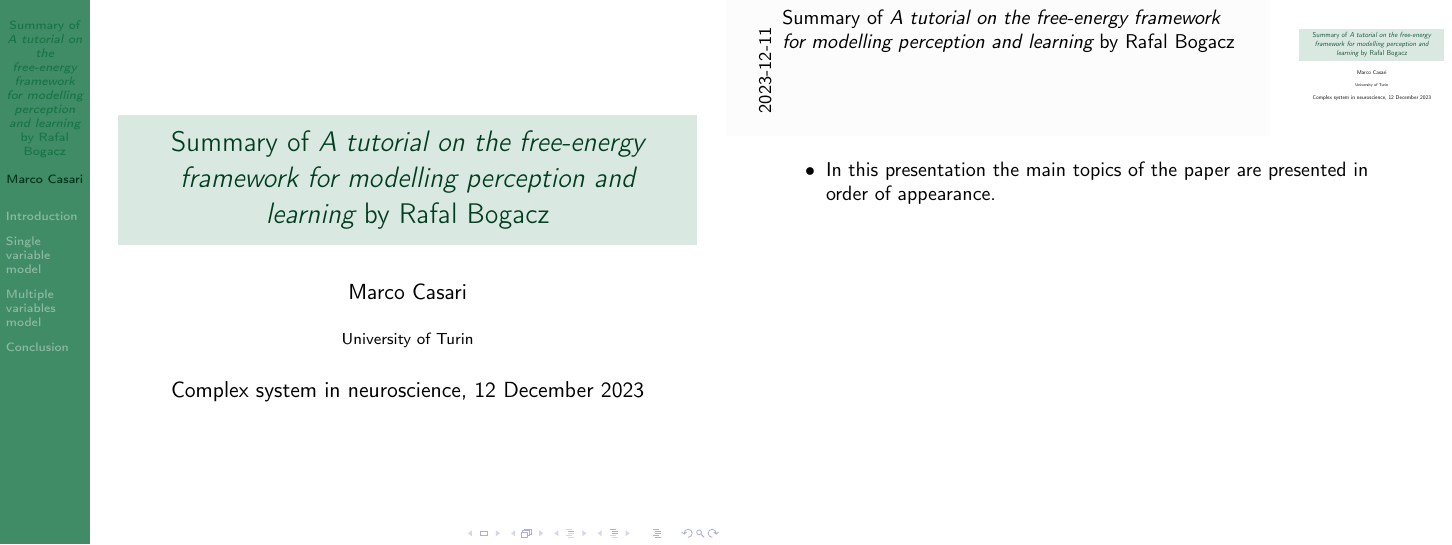
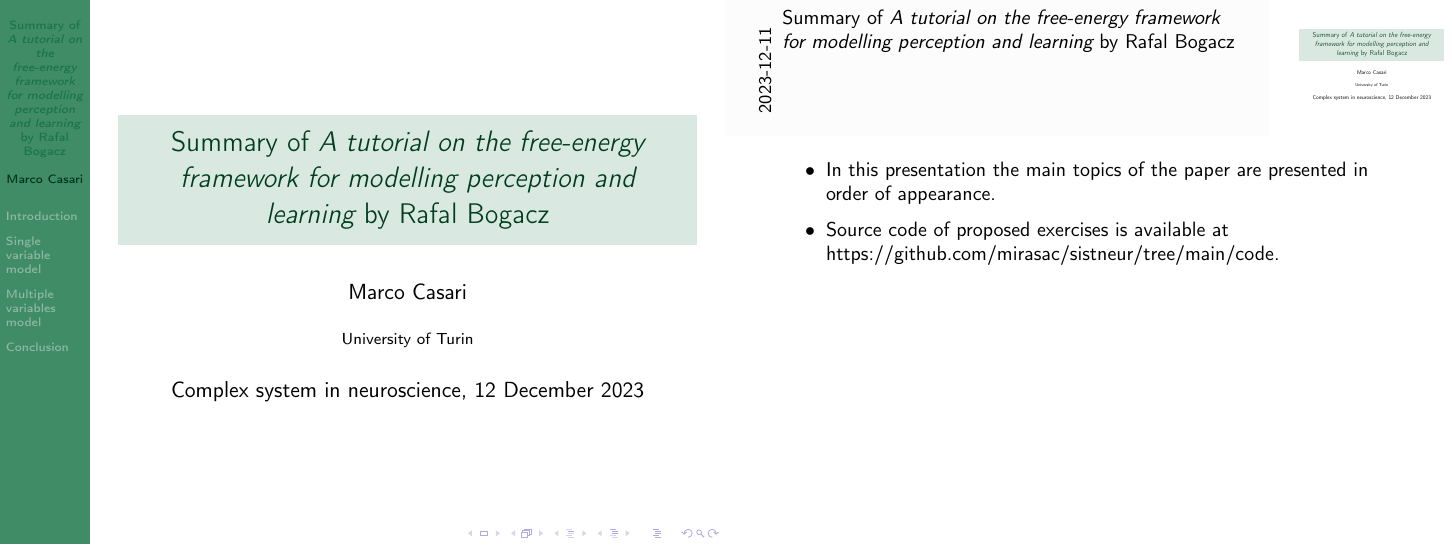
Before and after one commit to mirasac/sistneur, LaTeX slides (presentation/main.tex): page 1 of 33. Compiled offline with pdfLaTeX.

Commit message:
Exercises are not inserted in the presentation

```diff
--- a/presentation/main.tex
+++ b/presentation/main.tex
@@ -32,7 +32,7 @@
   \note{
     \begin{itemize}
       \item In this presentation the main topics of the paper are presented in order of appearance.
-      % MC also write that my results from exercises are present if I decide to put them in the presentation.
+      \item Source code of proposed exercises is available at https://github.com/mirasac/sistneur/tree/main/code.
     \end{itemize}
   }
 \end{frame}
```
Also changed, not shown: presentation/main.pdf, presentation/main.tex (8 more changed lines).
